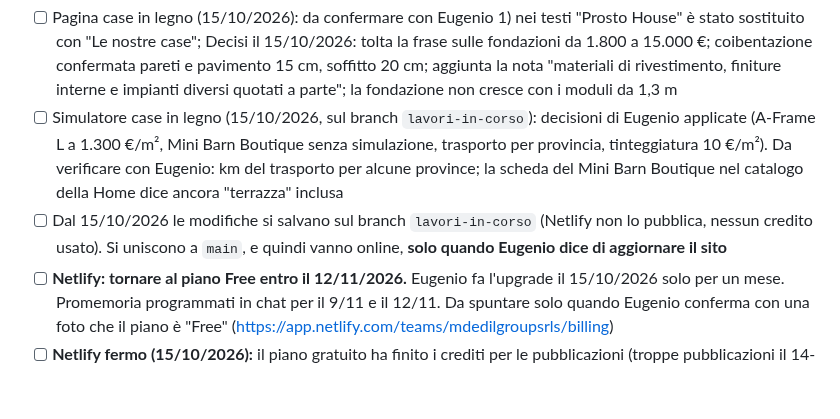
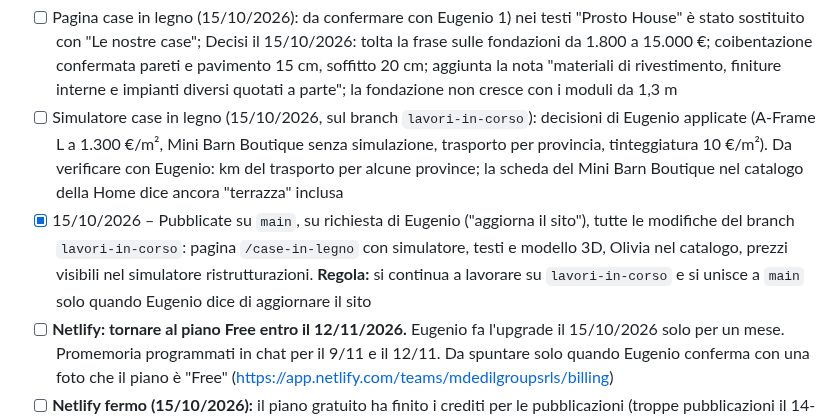
Before and after one commit to mdedilgroupsrls-png/mdedilgroup-sito, a Markdown page: progetto/da-fare.md, the part around the change. GitHub-like rendering; blank space fills up the shorter version.

Commit message:
Appunti: pubblicazione delle modifiche di lavori-in-corso
Co-Authored-By: Claude Opus 5.5 <noreply@anthropic.com>
Claude-Session: https://claude.ai/code/session_016fGaqrK8gfbW5DCG9AnjNd

```diff
--- a/progetto/da-fare.md
+++ b/progetto/da-fare.md
@@ -5,7 +5,7 @@ Aggiornato al 14/10/2026, giorno in cui il sito Nero & Oro è andato online.
 ## Da completare
 - [ ] Pagina case in legno (15/10/2026): da confermare con Eugenio 1) nei testi "Prosto House" è stato sostituito con "Le nostre case"; Decisi il 15/10/2026: tolta la frase sulle fondazioni da 1.800 a 15.000 €; coibentazione confermata pareti e pavimento 15 cm, soffitto 20 cm; aggiunta la nota "materiali di rivestimento, finiture interne e impianti diversi quotati a parte"; la fondazione non cresce con i moduli da 1,3 m
 - [ ] Simulatore case in legno (15/10/2026, sul branch `lavori-in-corso`): decisioni di Eugenio applicate (A-Frame L a 1.300 €/m², Mini Barn Boutique senza simulazione, trasporto per provincia, tinteggiatura 10 €/m²). Da verificare con Eugenio: km del trasporto per alcune province; la scheda del Mini Barn Boutique nel catalogo della Home dice ancora "terrazza" inclusa
-- [ ] Dal 15/10/2026 le modifiche si salvano sul branch `lavori-in-corso` (Netlify non lo pubblica, nessun credito usato). Si uniscono a `main`, e quindi vanno online, **solo quando Eugenio dice di aggiornare il sito**
+- [x] 15/10/2026 – Pubblicate su `main`, su richiesta di Eugenio ("aggiorna il sito"), tutte le modifiche del branch `lavori-in-corso`: pagina `/case-in-legno` con simulatore, testi e modello 3D, Olivia nel catalogo, prezzi visibili nel simulatore ristrutturazioni. **Regola:** si continua a lavorare su `lavori-in-corso` e si unisce a `main` solo quando Eugenio dice di aggiornare il sito
 - [ ] **Netlify: tornare al piano Free entro il 12/11/2026.** Eugenio fa l'upgrade il 15/10/2026 solo per un mese. Promemoria programmati in chat per il 9/11 e il 12/11. Da spuntare solo quando Eugenio conferma con una foto che il piano è "Free" (https://app.netlify.com/teams/mdedilgroupsrls/billing)
 - [ ] **Netlify fermo (15/10/2026):** il piano gratuito ha finito i crediti per le pubblicazioni (troppe pubblicazioni il 14-15/10, una per ogni piccola modifica). Online è rimasta la versione `c80a8f9`; tutte le modifiche successive sono su GitHub ma non pubblicate. Si riparte con il nuovo ciclo (verso il 12/11) o passando a un piano a pagamento; dopo, se non parte da solo, Netlify → Deploys → "Trigger deploy". **Regola da ora: raccogliere le modifiche e pubblicare su `main` una sola volta a fine sessione.**
 - [ ] **Chiave Instagram da sistemare (15/10/2026):** il segreto GitHub `IG_TOKEN` contiene per errore l'ID dell'account (17841408230956715), non la chiave. "Genera token" nell'app Meta dà "HTTP ERROR 500" sulla pagina di autorizzazione di Instagram (provato con Edge, Chrome e telefono). Riprovare; se continua, passare all'API Instagram con login di Facebook (Pagina Facebook collegata, permette anche le visualizzazioni) e adattare `progetto/strumenti/aggiorna_reels.py`. Finché la chiave è sbagliata l'aggiornamento automatico fallisce senza toccare la Home
```
